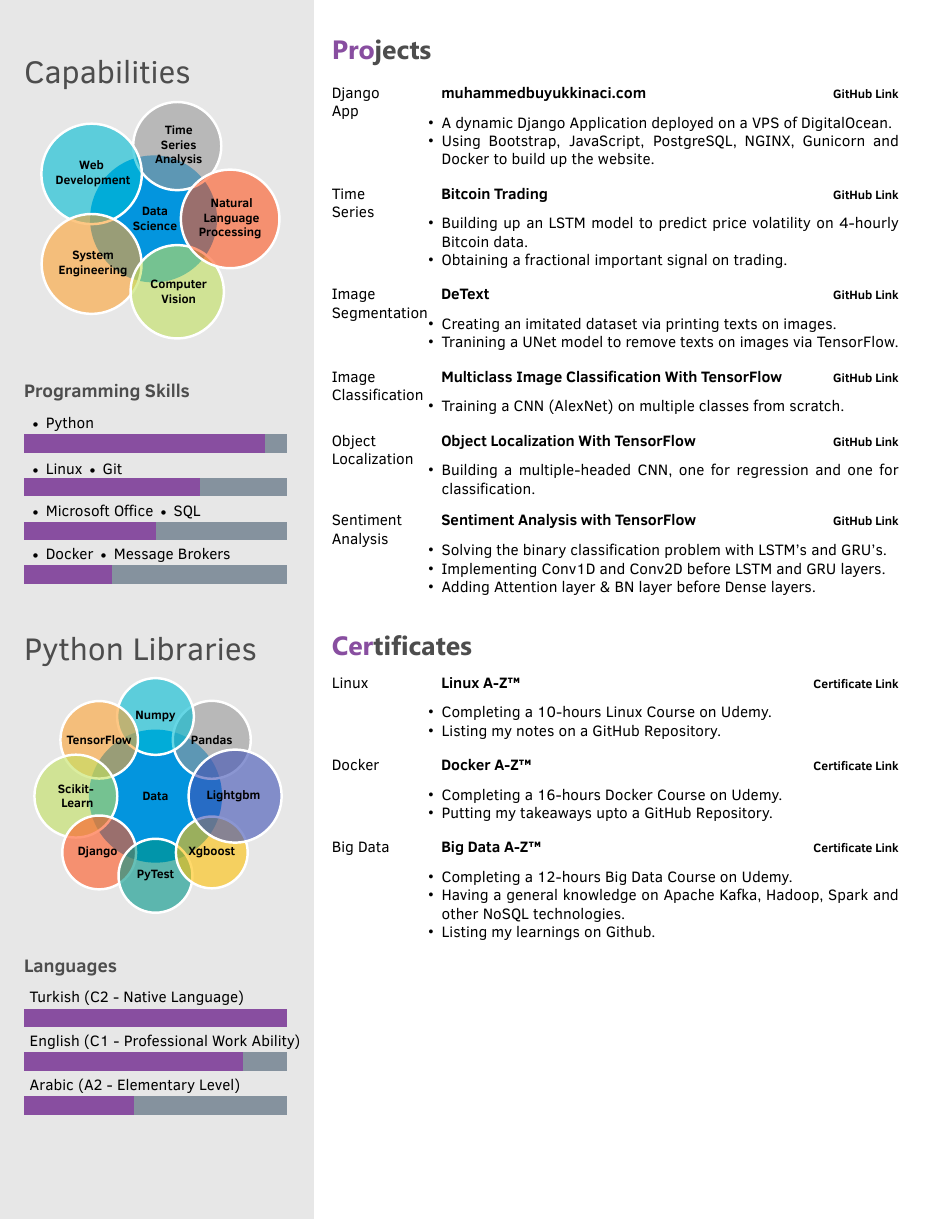
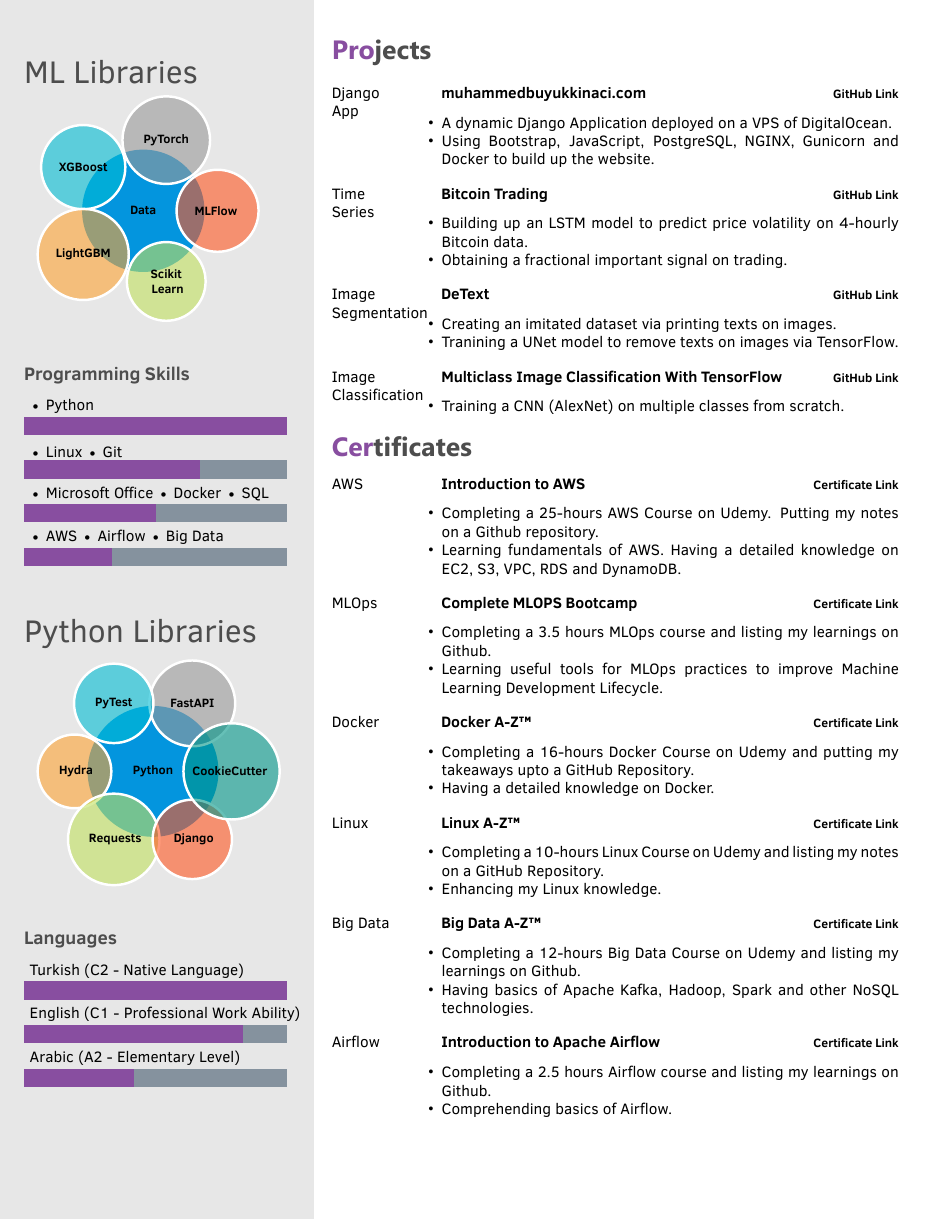
Before and after one commit to MuhammedBuyukkinaci/Data-Scientist-LaTeX-Resume-with-Photo, a LaTeX document (DS_tex_file.tex, which reads DS_class_file.cls): page 2 of 2. Compiled offline with XeLaTeX.

Commit message:
202301 update

```diff
--- a/DS_class_file.cls
+++ b/DS_class_file.cls
@@ -429,9 +429,9 @@
 
 \vspace{0.7cm}
 
-\profilesection{\color{headercolor}Capabilities}{0.0cm}
+\profilesection{\color{headercolor}ML Libraries}{0.0cm}
 
-\hspace{-0.1mm}\yetenek
+\mllibs
 
 \vspace{0.7cm}
 
@@ -443,7 +443,7 @@
 
 \profilesection{\color{headercolor}Python Libraries}{0.0cm}
 
-\mllibs
+\pythonlibs
 
 \vspace{0.7cm}
 
--- a/DS_tex_file.tex
+++ b/DS_tex_file.tex
@@ -4,12 +4,6 @@
 \documentclass[letterpaper]{DS_class_file} % a4paper for A4
 
 % Command for printing skill overview bubbles
-\newcommand\yetenek{
+\newcommand\mllibs{
 ~
 	\smartdiagram[bubble diagram]{
-        \textbf{~~~~Data~~~~}\\\textbf{~~~~Science~~~~},
-        \textbf{~~~~Time~~~~}\\\textbf{~~~Series~~~}\\\textbf{~~~Analysis~~~},
-        \textbf{~~~Web~~~~}\\\textbf{~~Development~~},
-        \textbf{~~~~System~~~~}\\\textbf{~~~Engineering~~~},
-		\textbf{~~~~Computer~~~~}\\\textbf{~~~Vision~~~},
-        \textbf{~~Natural~~}\\\textbf{~~Language~~}\\\textbf{~~Processing~~}
@@ -16,4 +16,3 @@
     }
 }
 
-\newcommand\mllibs{
@@ -46,8 +46,8 @@
 
 
 % Programming skill bars
-\programming{{$\textbullet$ Docker $\textbullet$ Message Brokers / 2.0}, {$\textbullet$ Microsoft Office $\textbullet$ SQL/ 3.0}, {$\textbullet$ Linux $\textbullet$ Git / 4.0},
-{$\textbullet$ Python / 5.5}}
+\programming{{$\textbullet$ AWS $\textbullet$ Airflow $\textbullet$ Big Data / 2.0}, {$\textbullet$ Microsoft Office $\textbullet$ Docker  $\textbullet$ SQL/ 3.0}, {$\textbullet$ Linux $\textbullet$ Git / 4.0},
+{$\textbullet$ Python / 6.0}}
 \vspace{10mm}
 \programminglanguage{{ Arabic (A2 - Elementary Level) / 2.5 }, { English (C1 - Professional Work Ability) / 5}, { Turkish (C2 - Native Language) / 6}}
 % Projects text
@@ -75,7 +75,7 @@
 \cvmail{muhammedbuyukkinaci@gmail.com} % Email address
 
 \aboutme{
-I am a T-shaped Data Scientist who has general knowledge \& experience on different IT areas such as Web Development, Data Engineering, Testing, System Engineering, Containerization etc. I have been coding in Python more than 5 years. My passion is to extract insight \& value from various data through Data Science techniques. I am not only an IT Engineer but also a life-long learner. I am able to create real-world Data Science projects in an end-to-end pipeline. I worked in different sectors such as Energy, Telecommunication, Insurance and Real Estate throughout my career. \newline
+I am a T-shaped Data Scientist who has general knowledge \& experience on different IT areas such as Web Development, Data Engineering, Testing, System Engineering, Containerization etc. I have been coding in Python more than 5 years. My passion is to extract insight \& value through Data Science techniques. I am not only an IT Engineer but also a life-long learner. I am able to create real-world Data Science projects in an end-to-end pipeline. I am trying to follow and implement SOLID principles as much as possible. I am also trying to integrate MLOps practices into my job.
 
 Speaking of my personality, I am an extrovert, open-minded \& ambitious person. I also have excellent communication skills. I am using my soft \& hard skills to be one of the best Data Scientists in the industry.
 }
@@ -285,33 +285,32 @@ Speaking of my personality, I am an extrovert, open-minded \& ambitious person.
 				\item Training a CNN (AlexNet) on multiple classes from scratch.
 		\end{itemize}}
 	}
-	\\
-	\twentyitem
-	{Object}
-	{Localization}
-	{\hspace{0.3cm}Object Localization With TensorFlow}
-	{\href{https://github.com/MuhammedBuyukkinaci/Object-Classification-and-Localization-with-TensorFlow}{\textbf{GitHub Link}}}
-	{}
-	{
-	{\begin{itemize}
-			\item Building a multiple-headed CNN, one for regression and one for classification.
-	\end{itemize} }
-	}
-	\\
-	\twentyitem
-	{Sentiment}
-	{Analysis}
-	{\hspace{0.3cm}Sentiment Analysis with TensorFlow}
-	{\href{https://github.com/MuhammedBuyukkinaci/TensorFlow-Sentiment-Analysis-on-Amazon-Reviews-Data}{\textbf{GitHub Link}}}
-	{}
-	{
-		{\begin{itemize}
-				\item Solving the binary classification problem with LSTM's and GRU's.
-				\item Implementing Conv1D and Conv2D before LSTM and GRU layers.
-				\item Adding Attention layer \& BN layer before Dense layers.
-		\end{itemize}}
-	}
-	\\
+% 	\\
+% 	\twentyitem
+% 	{Object}
+% 	{Localization}
+% 	{\hspace{0.3cm}Object Localization With TensorFlow}
+% 	{\href{https://github.com/MuhammedBuyukkinaci/Object-Classification-and-Localization-with-TensorFlow}{\textbf{GitHub Link}}}
+% 	{}
+% 	{
+% 	{\begin{itemize}
+% 			\item Building a multiple-headed CNN, one for regression and one for classification.
+% 	\end{itemize} }
+% 	}
+% 	\twentyitem
+% 	{Sentiment}
+% 	{Analysis}
+% 	{\hspace{0.3cm}Sentiment Analysis with TensorFlow}
+% 	{\href{https://github.com/MuhammedBuyukkinaci/TensorFlow-Sentiment-Analysis-on-Amazon-Reviews-Data}{\textbf{GitHub Link}}}
+% 	{}
+% 	{
+% 		{\begin{itemize}
+% 				\item Solving the binary classification problem with LSTM's and GRU's.
+% 				\item Implementing Conv1D and Conv2D before LSTM and GRU layers.
+% 				\item Adding Attention layer \& BN layer before Dense layers.
+% 		\end{itemize}}
+% 	}
+% 	\\
 
 
 \end{twenty}
@@ -319,16 +318,29 @@ Speaking of my personality, I am an extrovert, open-minded \& ambitious person.
 \section{Certificates}
 
 \begin{twenty} % Environment for a list with descriptions
-	\twentyitem
-	{Linux}
+    \twentyitem
+	{AWS}
 	{}
-	{\hspace{0.3cm}Linux A-Z™}
-	{\href{https://www.udemy.com/certificate/UC-74719d94-89af-44ba-ab2d-4299dd2ec3dd/}{\textbf{Certificate Link}}}
+	{\hspace{0.3cm}Introduction to AWS}
+	{\href{https://www.udemy.com/certificate/UC-8773cc22-c86d-43a9-89ad-4c4e8e02aa38/}{\textbf{Certificate Link}}}
 	{}
 	{
 		{\begin{itemize}
-				\item Completing a 10-hours Linux Course on Udemy.
-				\item Listing my notes on a GitHub Repository.
+				\item Completing a 25-hours AWS Course on Udemy. Putting my notes on a Github repository.
+				\item Learning fundamentals of AWS. Having a detailed knowledge on EC2, S3, VPC, RDS and DynamoDB.
+		\end{itemize}}
+	}
+	\\
+	\twentyitem
+	{MLOps}
+	{}
+	{\hspace{0.3cm}Complete MLOPS Bootcamp}
+	{\href{https://www.udemy.com/certificate/UC-2296034a-bb96-4d35-80b5-dd956cceeeb7/}{\textbf{Certificate Link}}}
+	{}
+	{
+		{\begin{itemize}
+				\item Completing a 3.5 hours MLOps course and listing my learnings on Github.
+				\item Learning useful tools for MLOps practices to improve Machine Learning Development Lifecycle.
 		\end{itemize}}
 	}
 	\\
@@ -340,8 +352,21 @@ Speaking of my personality, I am an extrovert, open-minded \& ambitious person.
 	{}
 	{
 		{\begin{itemize}
-				\item Completing a 16-hours Docker Course on Udemy.
-				\item Putting my takeaways upto a GitHub Repository.
+				\item Completing a 16-hours Docker Course on Udemy and putting my takeaways upto a GitHub Repository.
+				\item Having a detailed knowledge on Docker.
+		\end{itemize}}
+	}
+	\\
+	\twentyitem
+	{Linux}
+	{}
+	{\hspace{0.3cm}Linux A-Z™}
+	{\href{https://www.udemy.com/certificate/UC-74719d94-89af-44ba-ab2d-4299dd2ec3dd/}{\textbf{Certificate Link}}}
+	{}
+	{
+		{\begin{itemize}
+				\item Completing a 10-hours Linux Course on Udemy and listing my notes on a GitHub Repository.
+				\item Enhancing my Linux knowledge.
 		\end{itemize}}
 	}
 	\\
@@ -353,12 +378,24 @@ Speaking of my personality, I am an extrovert, open-minded \& ambitious person.
 	{}
 	{
 		{\begin{itemize}
-				\item Completing a 12-hours Big Data Course on Udemy.
-				\item Having a general knowledge on Apache Kafka, Hadoop, Spark and other NoSQL technologies.
-				\item Listing my learnings on Github.
+				\item Completing a 12-hours Big Data Course on Udemy and listing my learnings on Github.
+				\item Having basics of Apache Kafka, Hadoop, Spark and other NoSQL technologies.
 		\end{itemize}}
 	}
 	\\
+	\twentyitem
+	{Airflow}
+	{}
+	{\hspace{0.3cm}Introduction to Apache Airflow}
+	{\href{https://www.udemy.com/certificate/UC-634f3164-fcb1-4bdf-b5b0-909134dd3252/}{\textbf{Certificate Link}}}
+	{}
+	{
+		{\begin{itemize}
+				\item Completing a 2.5 hours Airflow course and listing my learnings on Github.
+				\item Comprehending basics of Airflow.
+		\end{itemize}}
+	}
+
 
 
 \end{twenty}
```
Also changed, not shown: DS_tex_file.tex (37 more changed lines).
